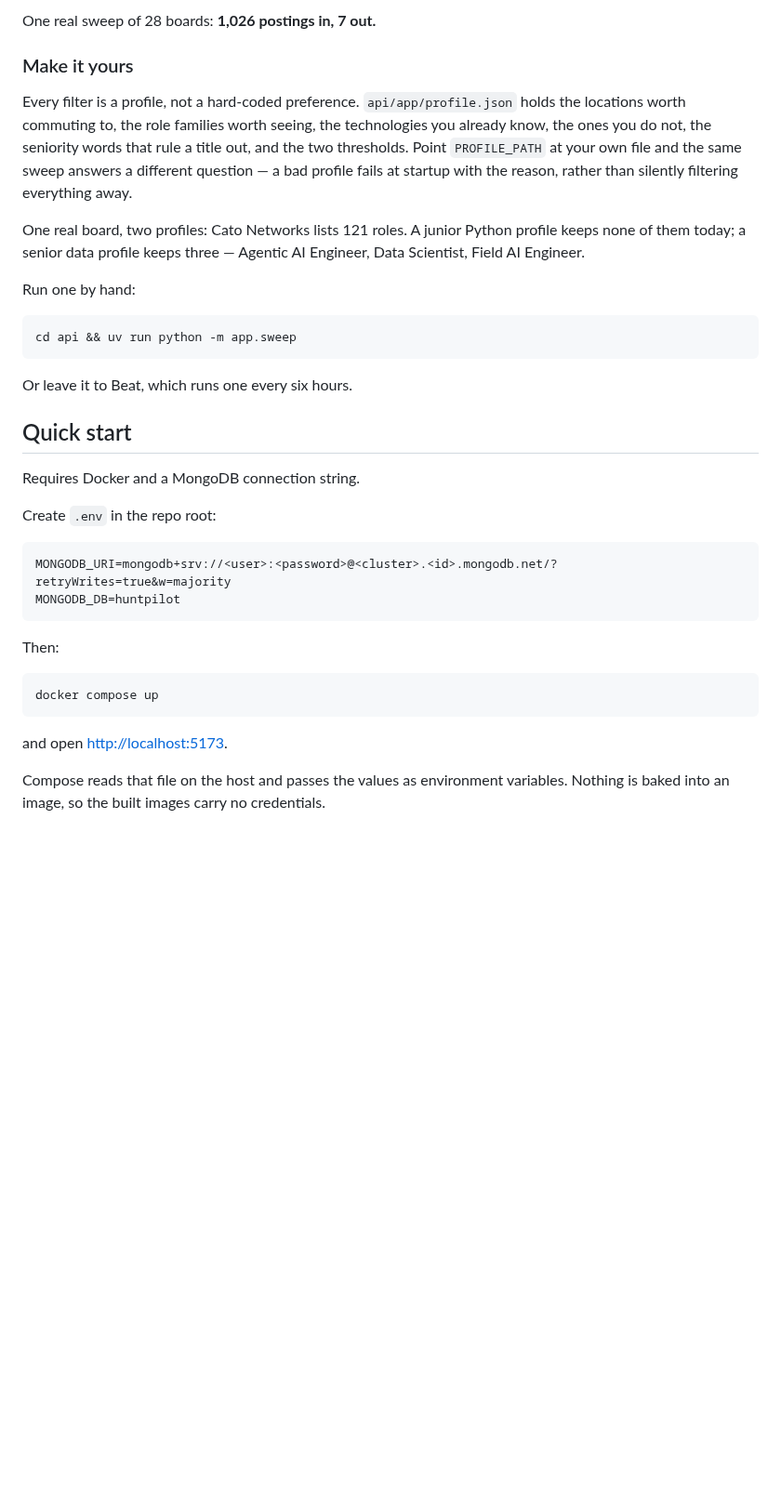
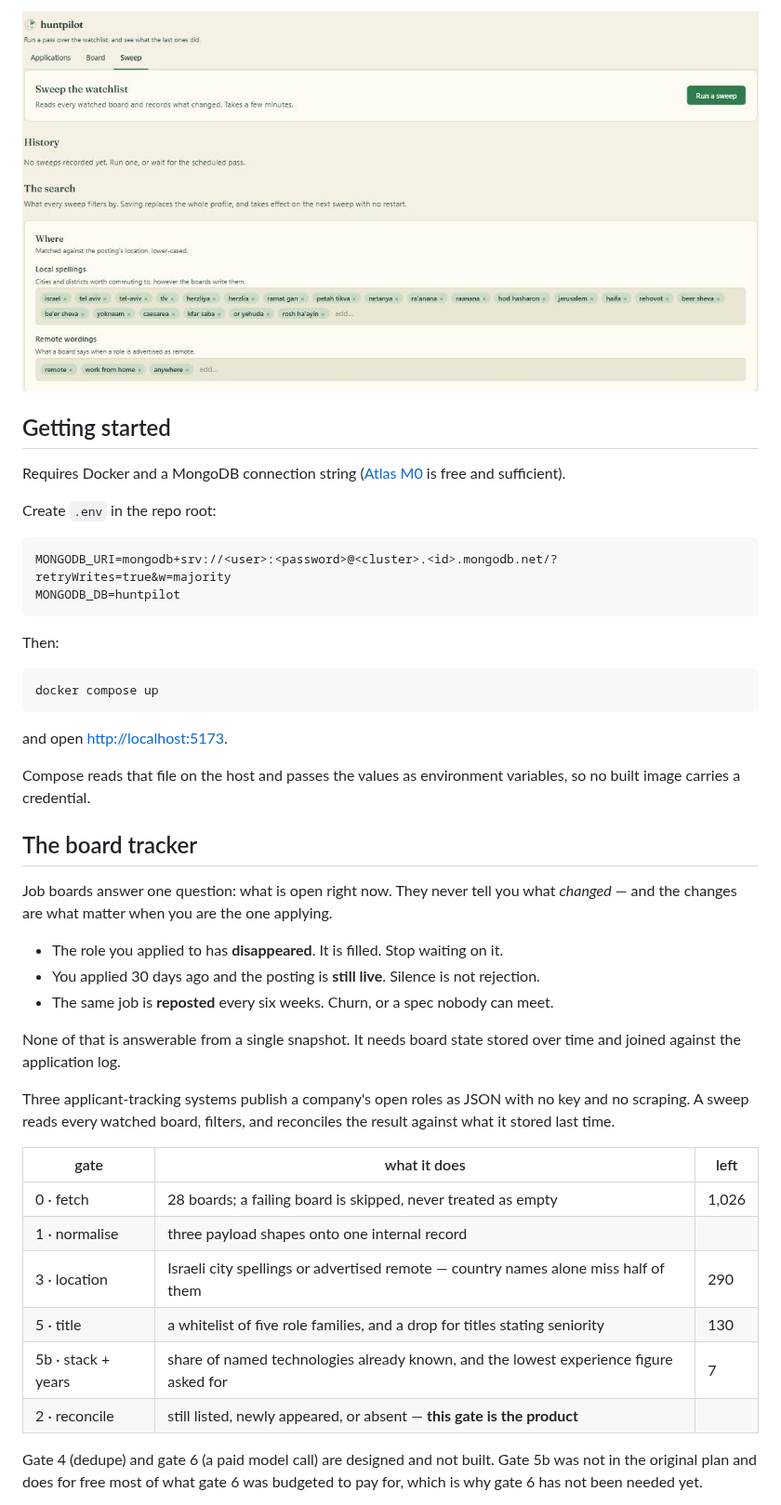
Before and after one commit to kibudi/huntpilot, a Markdown page: README.md, the part around one of its changes. Shown at 93% size. Drawn GitHub-style; pictures changed too: docs/assets/sweep.jpg (added); blank space fills up the shorter version.

````diff
--- a/README.md
+++ b/README.md
@@ -54,29 +67,12 @@ reconciles the result against what it stored last time.
 
-One real sweep of 28 boards: **1,026 postings in, 7 out.**
+<p align="center">
+  <img alt="The Sweep tab: a Run a sweep button, sweep history, and the search profile editor showing local spellings and remote wordings as removable chips." src="docs/assets/sweep.jpg">
+</p>
 
-### Make it yours
+## Getting started
 
-Every filter is a profile, not a hard-coded preference. `api/app/profile.json` holds the locations
-worth commuting to, the role families worth seeing, the technologies you already know, the ones you
-do not, the seniority words that rule a title out, and the two thresholds. Point
-`PROFILE_PATH` at your own file and the same sweep answers a different question — a bad profile
-fails at startup with the reason, rather than silently filtering everything away.
-
-One real board, two profiles: Cato Networks lists 121 roles. A junior Python profile keeps none of
-them today; a senior data profile keeps three — Agentic AI Engineer, Data Scientist, Field AI
-Engineer.
-
-Run one by hand:
-
-```sh
-cd api && uv run python -m app.sweep
-```
-
-Or leave it to Beat, which runs one every six hours.
-
-## Quick start
-
-Requires Docker and a MongoDB connection string.
+Requires Docker and a MongoDB connection string ([Atlas M0](https://www.mongodb.com/pricing) is
+free and sufficient).
 
 Create `.env` in the repo root:
 
@@ -93,5 +89,35 @@ docker compose up
 
 and open <http://localhost:5173>.
 
-Compose reads that file on the host and passes the values as environment variables. Nothing is
-baked into an image, so the built images carry no credentials.
+Compose reads that file on the host and passes the values as environment variables, so no built
+image carries a credential.
+
+## The board tracker
+
+Job boards answer one question: what is open right now. They never tell you what *changed* — and
+the changes are what matter when you are the one applying.
+
+- The role you applied to has **disappeared**. It is filled. Stop waiting on it.
+- You applied 30 days ago and the posting is **still live**. Silence is not rejection.
+- The same job is **reposted** every six weeks. Churn, or a spec nobody can meet.
+
+None of that is answerable from a single snapshot. It needs board state stored over time and joined
+against the application log.
+
+Three applicant-tracking systems publish a company's open roles as JSON with no key and no
+scraping. A sweep reads every watched board, filters, and reconciles the result against what it
+stored last time.
+
+| gate | what it does | left |
+|---|---|---|
+| 0 · fetch | 28 boards; a failing board is skipped, never treated as empty | 1,026 |
+| 1 · normalise | three payload shapes onto one internal record | |
+| 3 · location | Israeli city spellings or advertised remote — country names alone miss half of them | 290 |
+| 5 · title | a whitelist of five role families, and a drop for titles stating seniority | 130 |
+| 5b · stack + years | share of named technologies already known, and the lowest experience figure asked for | 7 |
+| 2 · reconcile | still listed, newly appeared, or absent — **this gate is the product** | |
+
+Gate 4 (dedupe) and gate 6 (a paid model call) are designed and not built. Gate 5b was not in the
+original plan and does for free most of what gate 6 was budgeted to pay for, which is why gate 6
+has not been needed yet.
+
````
Also changed, not shown: other parts of README.md (+135 -112 lines), docs/assets/applications.jpg (added), docs/assets/board.jpg, 2 other files.
